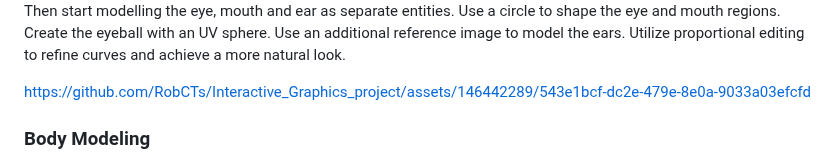
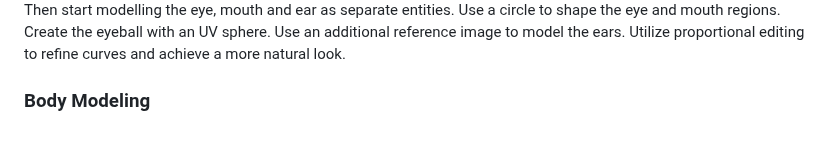
Before and after one commit to RobCTs/Interactive_Graphics_project, a Markdown page: persona/README.md, the part around the change. Rendered like a GitHub page; blank space fills up the shorter version.

```diff
--- a/persona/README.md
+++ b/persona/README.md
@@ -30,8 +30,6 @@ Start by modeling the head using a plane and manipulating it to follow the colou
 </div>
 
 Then start modelling the eye, mouth and ear as separate entities. Use a circle to shape the eye and mouth regions. Create the eyeball with an UV sphere. Use an additional reference image to model the ears. Utilize proportional editing to refine curves and achieve a more natural look.
-
-https://github.com/RobCTs/Interactive_Graphics_project/assets/146442289/543e1bcf-dc2e-479e-8e0a-9033a03efcfd
 
 
 ### Body Modeling
```
